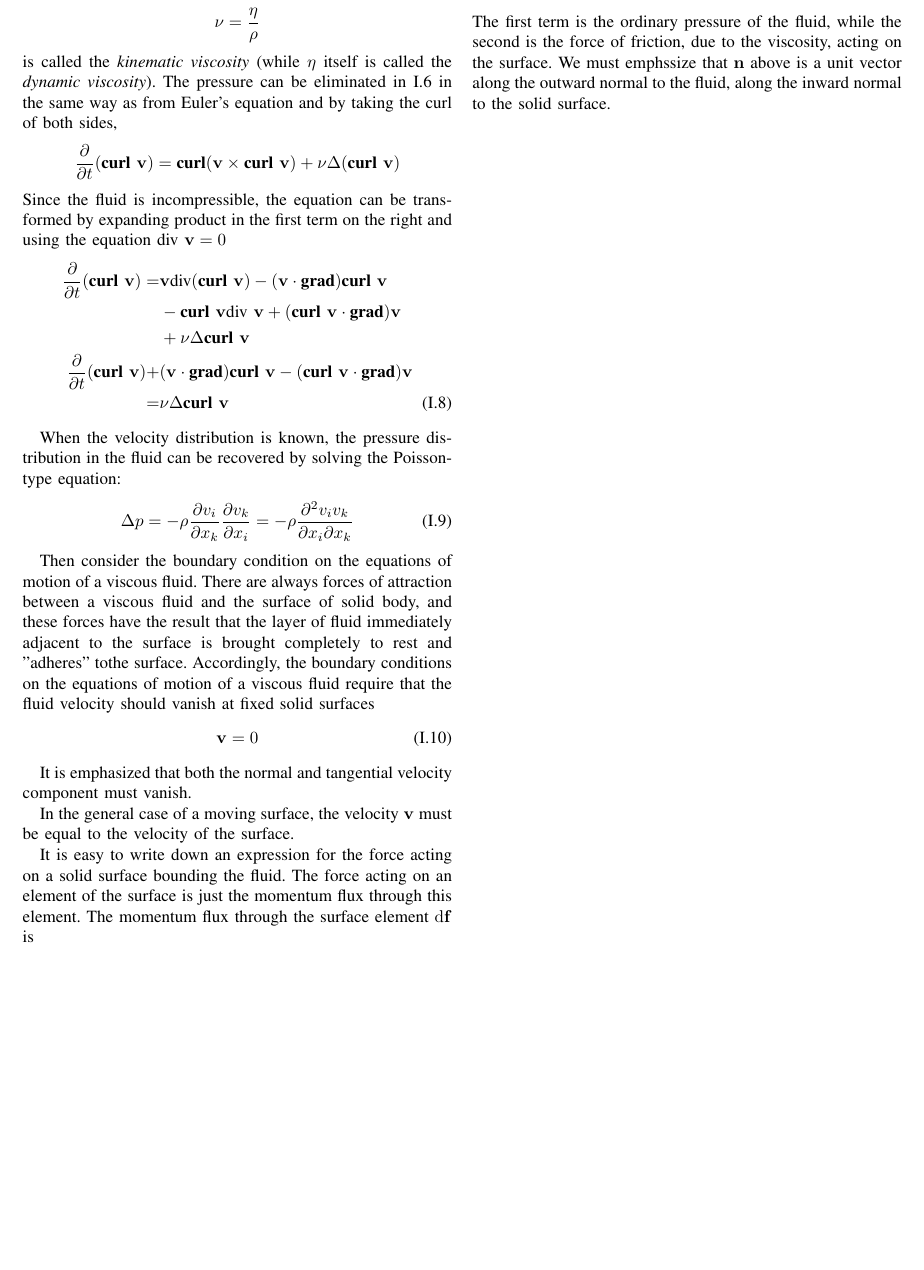
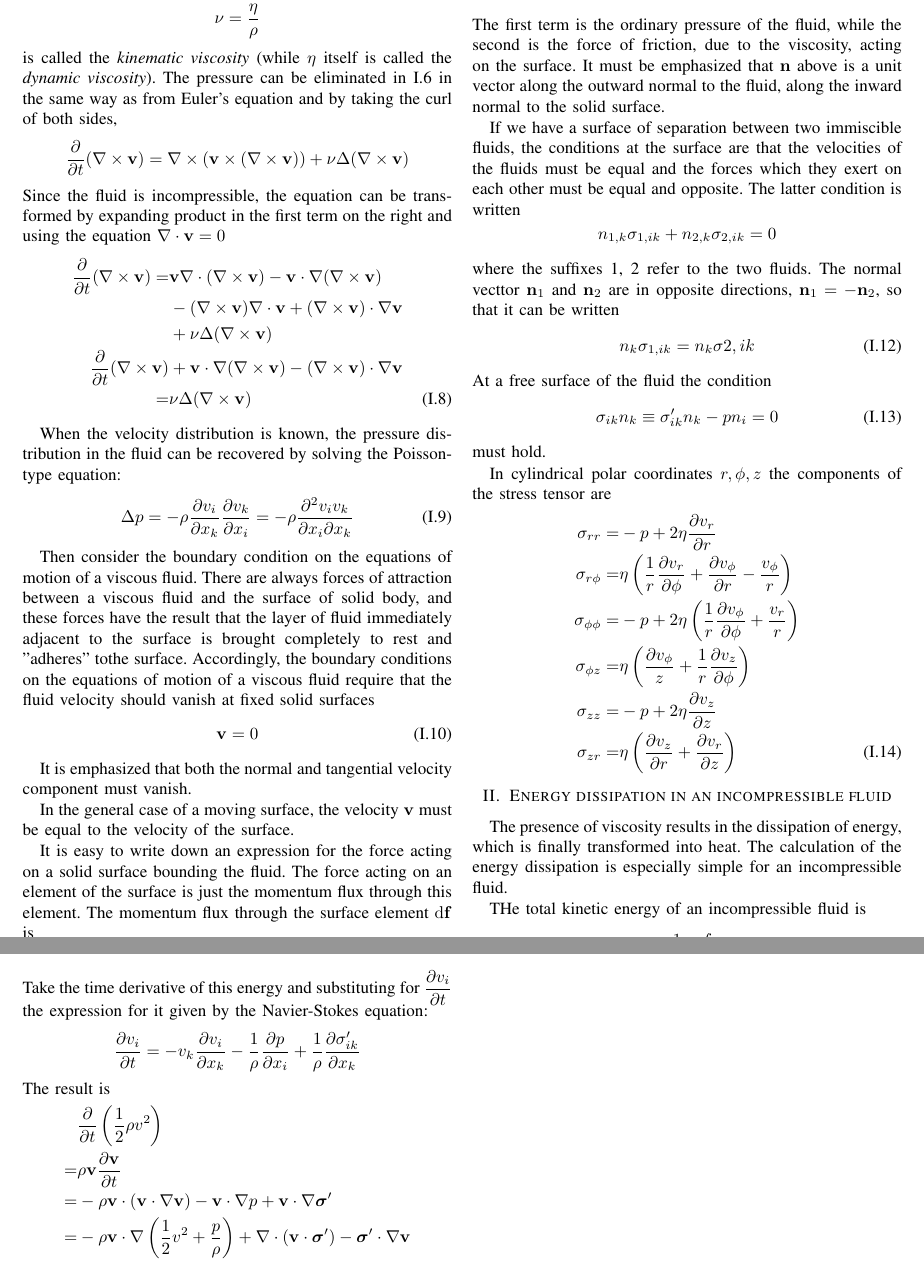
Before and after one commit to zishengye/Notes, a LaTeX paper (Academic Notes/Fluid Mechanics - Landau, Lifshitz - Elsevier - Course of Theoretical Physics/Notes on viscous fluids.tex): part of page 2 of 2 before the commit and two parts of pages 2 and 3 of 3 after it, the two joined at a grey line, cut so that both start at the same text, the shorter picture padded with empty space. Compiled offline with pdfLaTeX; a missing font is replaced by an installed copy or a similar font; a LaTeX package or settings file that is missing is left out.

Commit message:
change symbol

```diff
--- a/Academic Notes/Fluid Mechanics - Landau, Lifshitz - Elsevier - Course of Theoretical Physics/Notes on viscous fluids.tex
+++ b/Academic Notes/Fluid Mechanics - Landau, Lifshitz - Elsevier - Course of Theoretical Physics/Notes on viscous fluids.tex
@@ -99,15 +99,15 @@
     \]
     is called the \emph{kinematic viscosity} (while $\eta$ itself is called the \emph{dynamic viscosity}). The pressure can be eliminated in \ref{eq:ns_impressible} in the same way as from Euler's equation and by taking the curl of both sides,
     \[
-        \dfrac{\partial}{\partial t} (\textbf{curl} \ \mathbf{v}) = \textbf{curl} (\mathbf{v} \times \textbf{curl} \ \mathbf{v}) + \nu \Delta (\textbf{curl} \  \mathbf{v})
+        \dfrac{\partial}{\partial t} (\nabla \times \mathbf{v}) = \nabla \times (\mathbf{v} \times (\nabla \times \mathbf{v})) + \nu \Delta (\nabla \times \mathbf{v})
     \]
-    Since the fluid is incompressible, the equation can be transformed by expanding product in the first term on the right and using the equation $\text{div} \ \mathbf{v} = 0$
+    Since the fluid is incompressible, the equation can be transformed by expanding product in the first term on the right and using the equation $\nabla \cdot \mathbf{v} = 0$
     \begin{align}
-        \dfrac{\partial}{\partial t} (\textbf{curl} \ \mathbf{v}) =& \mathbf{v} \text{div} (\textbf{curl}\ \mathbf{v}) - (\mathbf{v}\cdot \textbf{grad}) \textbf{curl} \ \mathbf{v} \nonumber \\
-        &- \textbf{curl} \ \mathbf{v} \text{div} \ \mathbf{v} + (\textbf{curl} \ \mathbf{v} \cdot \textbf{grad}) \mathbf{v} \nonumber \\
-        &+ \nu \Delta \textbf{curl} \ \mathbf{v} \nonumber \\
-        \dfrac{\partial}{\partial t} (\textbf{curl} \ \mathbf{v}) +& (\mathbf{v}\cdot \textbf{grad}) \textbf{curl} \ \mathbf{v} - (\textbf{curl} \ \mathbf{v} \cdot \textbf{grad}) \mathbf{v} \nonumber \\
-        =& \nu \Delta \textbf{curl} \ \mathbf{v}
+        \dfrac{\partial}{\partial t} (\nabla \times \mathbf{v}) =& \mathbf{v} \nabla \cdot (\nabla \times \mathbf{v}) - \mathbf{v} \cdot \nabla (\nabla \times \mathbf{v}) \nonumber \\
+        &- (\nabla \times \mathbf{v}) \nabla \cdot \mathbf{v} + (\nabla \times \mathbf{v}) \cdot \nabla \mathbf{v} \nonumber \\
+        &+ \nu \Delta (\nabla \times \mathbf{v}) \nonumber \\
+        \dfrac{\partial}{\partial t} (\nabla \times \mathbf{v}) &+ \mathbf{v} \cdot \nabla (\nabla \times \mathbf{v}) -  (\nabla \times \mathbf{v}) \cdot \nabla \mathbf{v} \nonumber \\
+        =& \nu \Delta (\nabla \times \mathbf{v})
     \end{align}
 
     When the velocity distribution is known, the pressure distribution in the fluid can be recovered by solving the Poisson-type equation:
@@ -133,5 +133,48 @@
     \begin{equation}
         P_i = -\sigma_{ik} n_k = p n_i - \sigma^\prime_{ik} n_k
     \end{equation}
-    The first term is the ordinary pressure of the fluid, while the second is the force of friction, due to the viscosity, acting on the surface. We must emphssize that $\mathbf{n}$ above is a unit vector along the outward normal to the fluid, along the inward normal to the solid surface.
+    The first term is the ordinary pressure of the fluid, while the second is the force of friction, due to the viscosity, acting on the surface. It must be emphasized that $\mathbf{n}$ above is a unit vector along the outward normal to the fluid, along the inward normal to the solid surface.
+
+    If we have a surface of separation between two immiscible fluids, the conditions at the surface are that the velocities of the fluids must be equal and the forces which they exert on each other must be equal and opposite. The latter condition is written
+    \[
+        n_{1, k} \sigma_{1, ik} + n_{2, k} \sigma_{2, ik} = 0
+    \]
+    where the suffixes 1, 2 refer to the two fluids. The normal vecttor $\mathbf{n}_1$ and $\mathbf{n}_2$ are in opposite directions, $\mathbf{n}_1 = -\mathbf{n}_2$, so that it can be written
+    \begin{equation}
+        n_k \sigma_{1, ik} = n_k \sigma{2, ik}
+    \end{equation}
+    At a free surface of the fluid the condition
+    \begin{equation}
+        \sigma_{ik} n_{k}  \equiv \sigma_{ik}^\prime n_k - p n_i = 0
+    \end{equation}
+    must hold.
+
+    In cylindrical polar coordinates $r, \phi, z$ the components of the stress tensor are
+    \begin{align}
+        \sigma_{rr} =& -p + 2 \eta \dfrac{\partial v_r}{\partial r} \nonumber \\
+        \sigma_{r\phi} =& \eta \left( \dfrac1r \dfrac{\partial v_r}{\partial \phi} + \dfrac{\partial v_\phi}{\partial r} - \dfrac{v_\phi}{r} \right)\nonumber \\
+        \sigma_{\phi\phi} =& -p + 2\eta \left( \dfrac{1}{r} \dfrac{\partial v_{\phi}}{\partial \phi} + \dfrac{v_r}{r} \right) \nonumber \\
+        \sigma_{\phi z} =& \eta \left( \dfrac{\partial v_\phi}{z} + \dfrac1r \dfrac{\partial v_z}{\partial \phi} \right) \nonumber \\
+        \sigma_{zz} =& -p + 2\eta \dfrac{\partial v_z}{\partial z} \nonumber \\
+        \sigma_{zr} =& \eta \left( \dfrac{\partial v_z}{\partial r} + \dfrac{\partial v_r}{\partial z} \right)
+    \end{align}
+
+    \section{Energy dissipation in an incompressible fluid}
+    The presence of viscosity results in the dissipation of energy, which is finally transformed into heat. The calculation of the energy dissipation is especially simple for an incompressible fluid.
+
+    THe total kinetic energy of an incompressible fluid is
+    \[
+        E_{\text{kin}} = \dfrac12 \rho \int v^2 \mathrm{d} V
+    \]
+    Take the time derivative of this energy and substituting for $\dfrac{\partial v_i}{\partial t}$ the expression for it given by the Navier-Stokes equation:
+    \begin{equation*}
+        \dfrac{\partial v_i}{\partial t} = -v_k \dfrac{\partial v_i}{\partial x_k} - \dfrac1\rho \dfrac{\partial p}{\partial x_i} + \dfrac1\rho \dfrac{\partial \sigma^\prime_{ik}}{\partial x_k}
+    \end{equation*}
+    The result is
+    \begin{align*}
+        & \dfrac{\partial}{\partial t} \left( \dfrac12 \rho v^2 \right) \\
+        =& \rho \mathbf{v} \dfrac{\partial \mathbf{v}}{\partial t} \\
+        =& -\rho \mathbf{v} \cdot (\mathbf{v} \cdot \nabla \mathbf{v}) - \mathbf{v} \cdot \nabla p + \mathbf{v} \cdot \nabla \boldsymbol{\sigma}^\prime \\
+        =& -\rho \mathbf{v} \cdot \nabla \left(\dfrac12 v^2 + \dfrac{p}{\rho} \right) + \nabla \cdot (\mathbf{v} \cdot \boldsymbol{\sigma}^\prime) - \boldsymbol{\sigma}^\prime \cdot \nabla \mathbf{v}
+    \end{align*}
 \end{document}
```
Also changed, not shown: Academic Notes/Fluid Mechanics - Landau, Lifshitz - Elsevier - Course of Theoretical Physics/Notes on ideal fluids.tex (+29 -29 lines), Academic Notes/Fluid Mechanics - Landau, Lifshitz - Elsevier - Course of Theoretical Physics/Notes on ideal fluids.pdf, Academic Notes/Fluid Mechanics - Landau, Lifshitz - Elsevier - Course of Theoretical Physics/Notes on viscous fluids.pdf, Academic Notes/Fluid Mechanics - Landau, Lifshitz - Elsevier - Course of Theoretical Physics/Notes on viscous fluids.tex (8 more changed lines).
